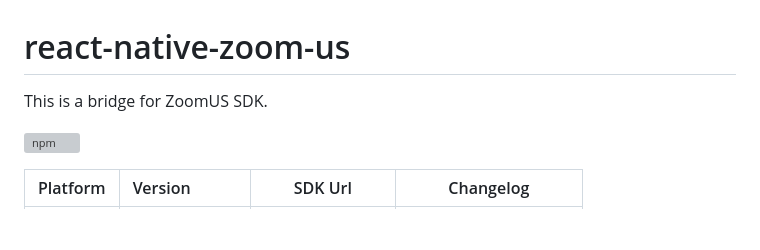
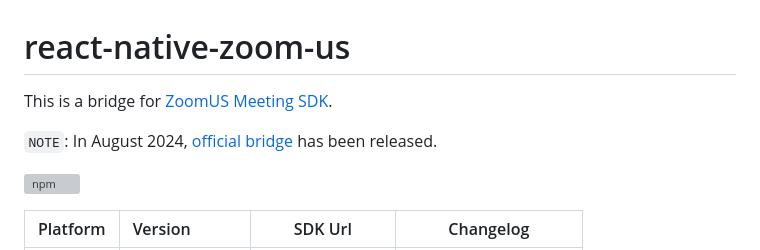
Before and after one commit to mieszko4/react-native-zoom-us, a Markdown page: README.md, the part around the change. GitHub-like rendering; blank space fills up the shorter version; grey boxes are pictures that could not be loaded.

Commit message:
docs: Add info about official lib

```diff
--- a/README.md
+++ b/README.md
@@ -1,6 +1,8 @@
 # react-native-zoom-us
 
-This is a bridge for ZoomUS SDK.
+This is a bridge for [ZoomUS Meeting SDK](https://developers.zoom.us/docs/meeting-sdk/).
+
+`NOTE`: In August 2024, [official bridge](https://developers.zoom.us/docs/meeting-sdk/react-native/) has been released.
 
 [![npm](https://img.shields.io/npm/v/react-native-zoom-us)](https://www.npmjs.com/package/react-native-zoom-us)
 
```
